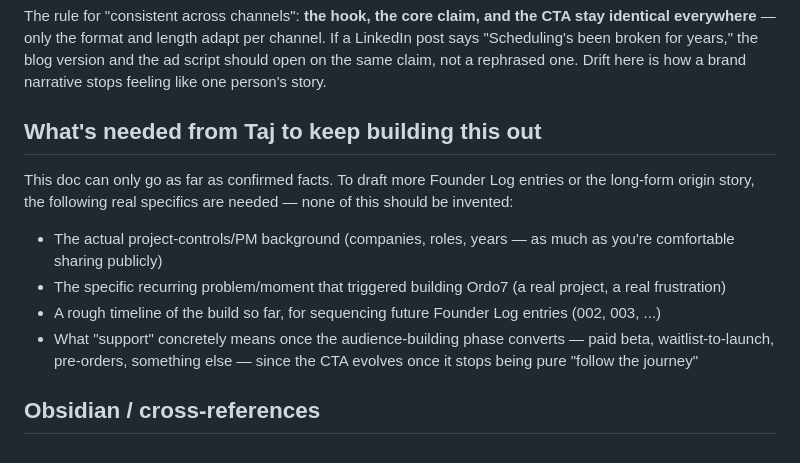
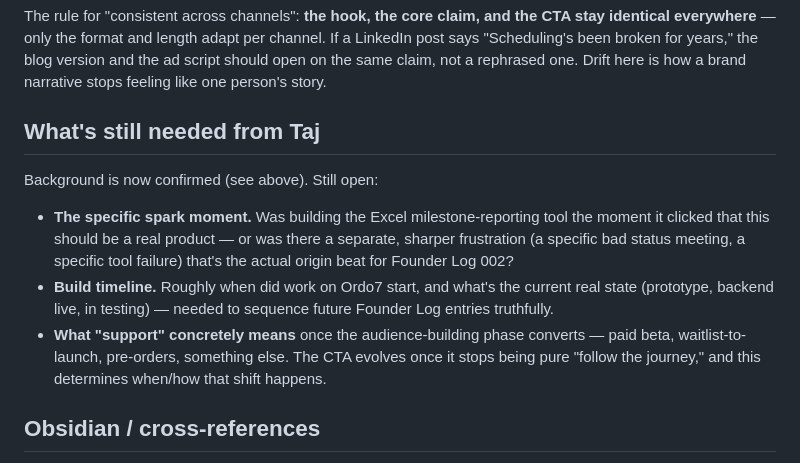
Before and after one commit to tyoung77510/Level-7-Nuero, a Markdown page: schedule-health/docs/brand-narrative.md, the part around one of its changes. Rendered like a GitHub page.

```diff
--- a/schedule-health/docs/brand-narrative.md
+++ b/schedule-health/docs/brand-narrative.md
@@ -37,14 +69,13 @@ This entry establishes the template for every future Founder Log post: numbered
 
 The rule for "consistent across channels": **the hook, the core claim, and the CTA stay identical everywhere** — only the format and length adapt per channel. If a LinkedIn post says "Scheduling's been broken for years," the blog version and the ad script should open on the same claim, not a rephrased one. Drift here is how a brand narrative stops feeling like one person's story.
 
-## What's needed from Taj to keep building this out
+## What's still needed from Taj
 
-This doc can only go as far as confirmed facts. To draft more Founder Log entries or the long-form origin story, the following real specifics are needed — none of this should be invented:
+Background is now confirmed (see above). Still open:
 
-- The actual project-controls/PM background (companies, roles, years — as much as you're comfortable sharing publicly)
-- The specific recurring problem/moment that triggered building Ordo7 (a real project, a real frustration)
-- A rough timeline of the build so far, for sequencing future Founder Log entries (002, 003, ...)
-- What "support" concretely means once the audience-building phase converts — paid beta, waitlist-to-launch, pre-orders, something else — since the CTA evolves once it stops being pure "follow the journey"
+- **The specific spark moment.** Was building the Excel milestone-reporting tool the moment it clicked that this should be a real product — or was there a separate, sharper frustration (a specific bad status meeting, a specific tool failure) that's the actual origin beat for Founder Log 002?
+- **Build timeline.** Roughly when did work on Ordo7 start, and what's the current real state (prototype, backend live, in testing) — needed to sequence future Founder Log entries truthfully.
+- **What "support" concretely means** once the audience-building phase converts — paid beta, waitlist-to-launch, pre-orders, something else. The CTA evolves once it stops being pure "follow the journey," and this determines when/how that shift happens.
 
 ## Obsidian / cross-references
 
```
Also changed, not shown: other parts of schedule-health/docs/brand-narrative.md (+32 -0 lines).
